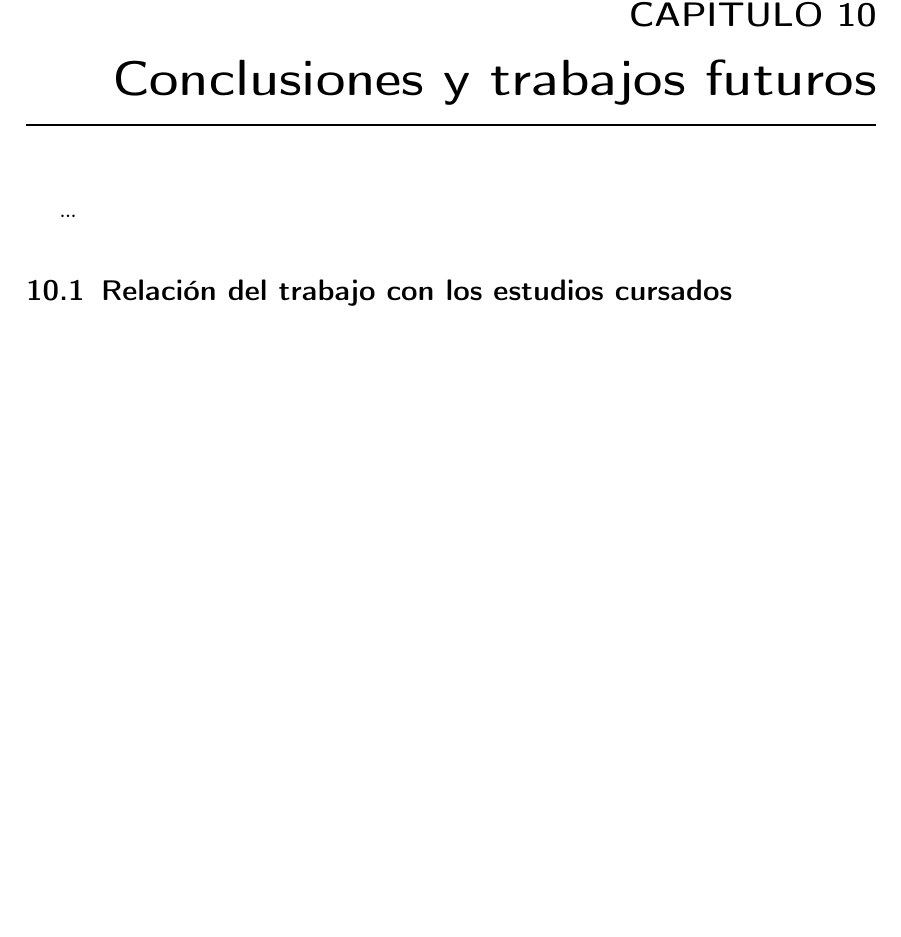
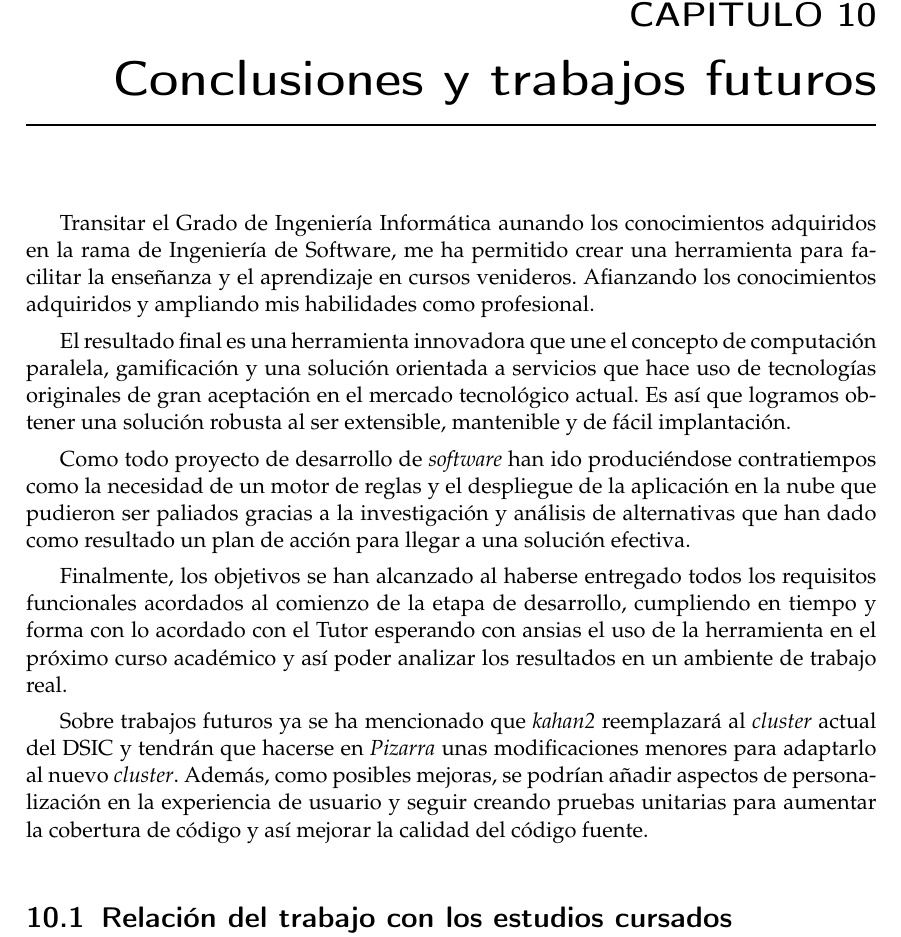
Before and after one commit to nimar3/tfg, a LaTeX thesis (plantillatfg.tex): part of page 71 of 81 before the commit and part of page 71 of 83 after it, cut so that both start at the same text, the shorter picture padded with empty space. Compiled offline with pdfLaTeX.

Commit message:
conclusiones

```diff
--- a/plantillatfg.tex
+++ b/plantillatfg.tex
@@ -2041,7 +2041,16 @@ Al reiniciar la aplicación tendremos en el menú se visualizará el nuevo idiom
 
 \chapter{Conclusiones y trabajos futuros}
 
-... \par
+Transitar el \acrlong{gii} aunando los conocimientos adquiridos en la rama de Ingeniería de Software, me ha permitido crear una herramienta para facilitar la enseñanza y el aprendizaje en cursos venideros. Afianzando los conocimientos adquiridos y ampliando mis habilidades como profesional.
+
+El resultado final es una herramienta innovadora que une el concepto de computación paralela, gamificación y una solución orientada a servicios que hace uso de tecnologías originales de gran aceptación en el mercado tecnológico actual. Es así que logramos obtener una solución robusta al ser extensible, mantenible y de fácil implantación.
+
+Como todo proyecto de desarrollo de \textit{software} han ido produciéndose contratiempos como la necesidad de un motor de reglas y el despliegue de la aplicación en la nube que pudieron ser paliados gracias a la investigación y análisis de alternativas que han dado como resultado un plan de acción para llegar a una solución efectiva.
+
+Finalmente, los objetivos se han alcanzado al haberse entregado todos los requisitos funcionales acordados al comienzo de la etapa de desarrollo, cumpliendo en tiempo y forma con lo acordado con el Tutor esperando con ansias el uso de la herramienta en el próximo curso académico y así poder analizar los resultados en un ambiente de trabajo real.
+
+Sobre trabajos futuros ya se ha mencionado que \textit{kahan2} reemplazará al \textit{cluster} actual del \acrshort{dsic} y tendrán que hacerse en \textit{Pizarra} unas modificaciones menores para adaptarlo al nuevo \textit{cluster}. Además, como posibles mejoras, se podrían añadir aspectos de personalización en la experiencia de usuario y seguir creando pruebas unitarias para aumentar la cobertura de código y así mejorar la calidad del código fuente.
+
 
 \section{Relación del trabajo con los estudios cursados}
 
```
